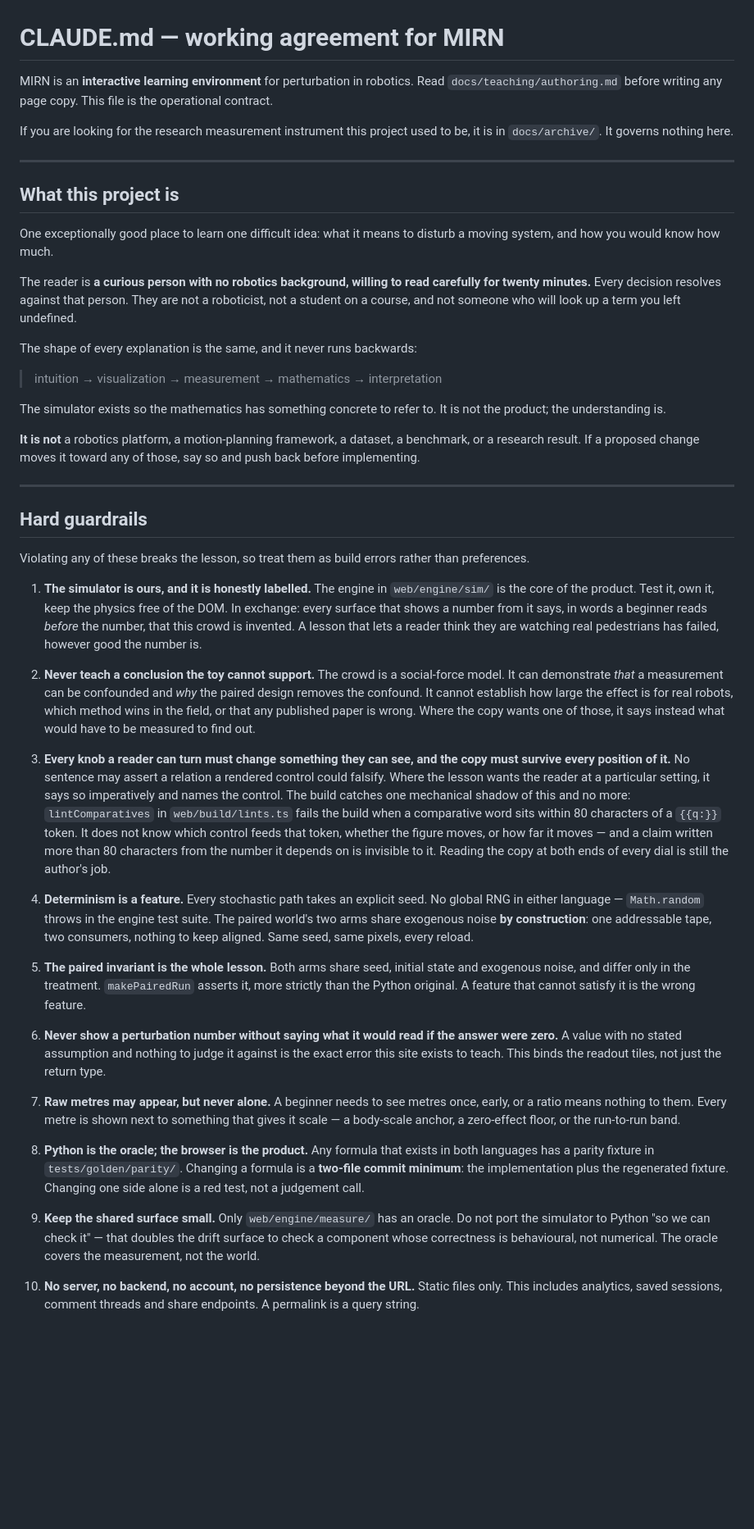
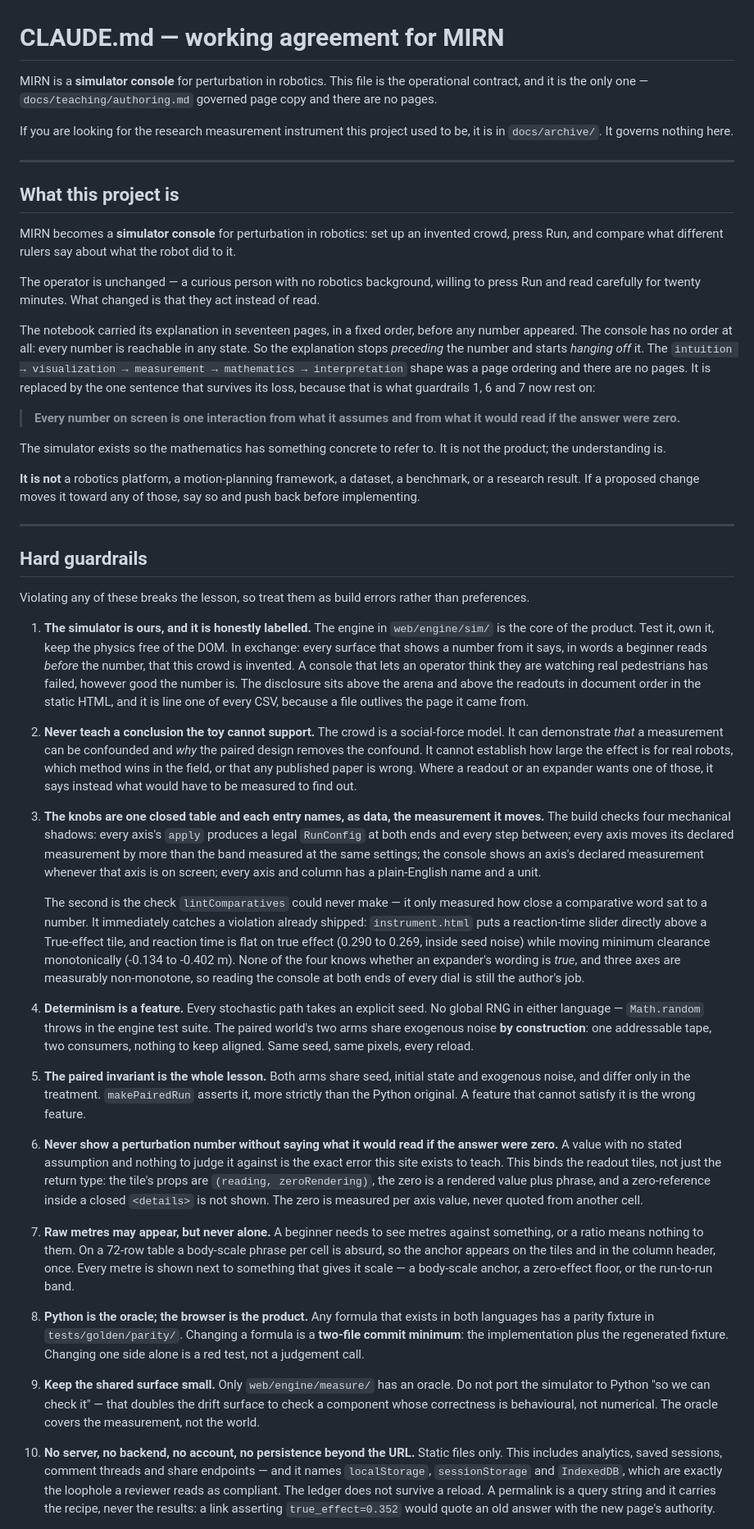
Before and after one commit to smukhyala/mirn, a Markdown page: CLAUDE.md, the part around one of its changes. Shown at 82% size. GitHub-like rendering; blank space fills up the shorter version.

```diff
--- a/CLAUDE.md
+++ b/CLAUDE.md
@@ -1,7 +1,8 @@
 # CLAUDE.md — working agreement for MIRN
 
-MIRN is an **interactive learning environment** for perturbation in robotics. Read
-`docs/teaching/authoring.md` before writing any page copy. This file is the operational contract.
+MIRN is a **simulator console** for perturbation in robotics. This file is the operational
+contract, and it is the only one — `docs/teaching/authoring.md` governed page copy and there are
+no pages.
 
 If you are looking for the research measurement instrument this project used to be, it is in
 `docs/archive/`. It governs nothing here.
@@ -10,16 +11,21 @@ If you are looking for the research measurement instrument this project used to
 
 ## What this project is
 
-One exceptionally good place to learn one difficult idea: what it means to disturb a moving
-system, and how you would know how much.
+MIRN becomes a **simulator console** for perturbation in robotics: set up an invented crowd, press
+Run, and compare what different rulers say about what the robot did to it.
 
-The reader is **a curious person with no robotics background, willing to read carefully for twenty
-minutes.** Every decision resolves against that person. They are not a roboticist, not a student
-on a course, and not someone who will look up a term you left undefined.
+The operator is unchanged — a curious person with no robotics background, willing to press Run and
+read carefully for twenty minutes. What changed is that they act instead of read.
 
-The shape of every explanation is the same, and it never runs backwards:
+The notebook carried its explanation in seventeen pages, in a fixed order, before any number
+appeared. The console has no order at all: every number is reachable in any state. So the
+explanation stops *preceding* the number and starts *hanging off* it. The
+`intuition → visualization → measurement → mathematics → interpretation` shape was a page ordering
+and there are no pages. It is replaced by the one sentence that survives its loss, because that is
+what guardrails 1, 6 and 7 now rest on:
 
-> intuition → visualization → measurement → mathematics → interpretation
+> **Every number on screen is one interaction from what it assumes and from what it would read if
+> the answer were zero.**
 
 The simulator exists so the mathematics has something concrete to refer to. It is not the product;
 the understanding is.
@@ -37,23 +43,30 @@ Violating any of these breaks the lesson, so treat them as build errors rather t
 1. **The simulator is ours, and it is honestly labelled.** The engine in `web/engine/sim/` is the
    core of the product. Test it, own it, keep the physics free of the DOM. In exchange: every
    surface that shows a number from it says, in words a beginner reads *before* the number, that
-   this crowd is invented. A lesson that lets a reader think they are watching real pedestrians has
-   failed, however good the number is.
+   this crowd is invented. A console that lets an operator think they are watching real pedestrians
+   has failed, however good the number is. The disclosure sits above the arena and above the
+   readouts in document order in the static HTML, and it is line one of every CSV, because a file
+   outlives the page it came from.
 
 2. **Never teach a conclusion the toy cannot support.** The crowd is a social-force model. It can
    demonstrate *that* a measurement can be confounded and *why* the paired design removes the
    confound. It cannot establish how large the effect is for real robots, which method wins in the
-   field, or that any published paper is wrong. Where the copy wants one of those, it says instead
-   what would have to be measured to find out.
+   field, or that any published paper is wrong. Where a readout or an expander wants one of those,
+   it says instead what would have to be measured to find out.
 
-3. **Every knob a reader can turn must change something they can see, and the copy must survive
-   every position of it.** No sentence may assert a relation a rendered control could falsify.
-   Where the lesson wants the reader at a particular setting, it says so imperatively and names the
-   control. The build catches one mechanical shadow of this and no more: `lintComparatives` in
-   `web/build/lints.ts` fails the build when a comparative word sits within 80 characters of a
-   `{{q:}}` token. It does not know which control feeds that token, whether the figure moves, or
-   how far it moves — and a claim written more than 80 characters from the number it depends on is
-   invisible to it. Reading the copy at both ends of every dial is still the author's job.
+3. **The knobs are one closed table and each entry names, as data, the measurement it moves.** The
+   build checks four mechanical shadows: every axis's `apply` produces a legal `RunConfig` at both
+   ends and every step between; every axis moves its declared measurement by more than the band
+   measured at the same settings; the console shows an axis's declared measurement whenever that
+   axis is on screen; every axis and column has a plain-English name and a unit.
+
+   The second is the check `lintComparatives` could never make — it only measured how close a
+   comparative word sat to a number. It immediately catches a violation already shipped:
+   `instrument.html` puts a reaction-time slider directly above a True-effect tile, and reaction
+   time is flat on true effect (0.290 to 0.269, inside seed noise) while moving minimum clearance
+   monotonically (-0.134 to -0.402 m). None of the four knows whether an expander's wording is
+   *true*, and three axes are measurably non-monotone, so reading the console at both ends of every
+   dial is still the author's job.
 
 4. **Determinism is a feature.** Every stochastic path takes an explicit seed. No global RNG in
    either language — `Math.random` throws in the engine test suite. The paired world's two arms
@@ -66,11 +79,16 @@ Violating any of these breaks the lesson, so treat them as build errors rather t
 
 6. **Never show a perturbation number without saying what it would read if the answer were zero.**
    A value with no stated assumption and nothing to judge it against is the exact error this site
-   exists to teach. This binds the readout tiles, not just the return type.
+   exists to teach. This binds the readout tiles, not just the return type: the tile's props are
+   `(reading, zeroRendering)`, the zero is a rendered value plus phrase, and a zero-reference inside
+   a closed `<details>` is not shown. The zero is measured per axis value, never quoted from another
+   cell.
 
-7. **Raw metres may appear, but never alone.** A beginner needs to see metres once, early, or a
-   ratio means nothing to them. Every metre is shown next to something that gives it scale — a
-   body-scale anchor, a zero-effect floor, or the run-to-run band.
+7. **Raw metres may appear, but never alone.** A beginner needs to see metres against something, or
+   a ratio means nothing to them. On a 72-row table a body-scale phrase per cell is absurd, so the
+   anchor appears on the tiles and in the column header, once. Every metre is shown next to
+   something that gives it scale — a body-scale anchor, a zero-effect floor, or the run-to-run
+   band.
 
 8. **Python is the oracle; the browser is the product.** Any formula that exists in both languages
    has a parity fixture in `tests/golden/parity/`. Changing a formula is a **two-file commit
@@ -83,6 +101,9 @@ Violating any of these breaks the lesson, so treat them as build errors rather t
    world.
 
 10. **No server, no backend, no account, no persistence beyond the URL.** Static files only. This
-    includes analytics, saved sessions, comment threads and share endpoints. A permalink is a query
-    string.
+    includes analytics, saved sessions, comment threads and share endpoints — and it names
+    `localStorage`, `sessionStorage` and `IndexedDB`, which are exactly the loophole a reviewer
+    reads as compliant. The ledger does not survive a reload. A permalink is a query string and it
+    carries the recipe, never the results: a link asserting `true_effect=0.352` would quote an old
+    answer with the new page's authority.
 
```
Also changed, not shown: other parts of CLAUDE.md (+44 -24 lines).
